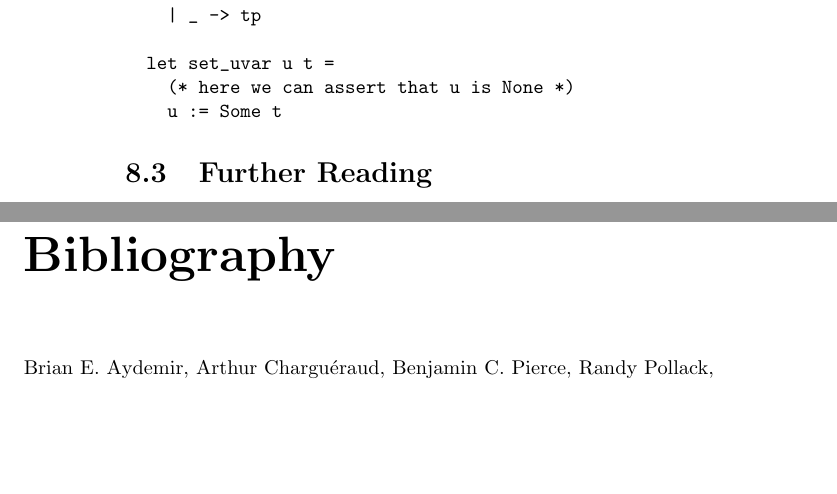
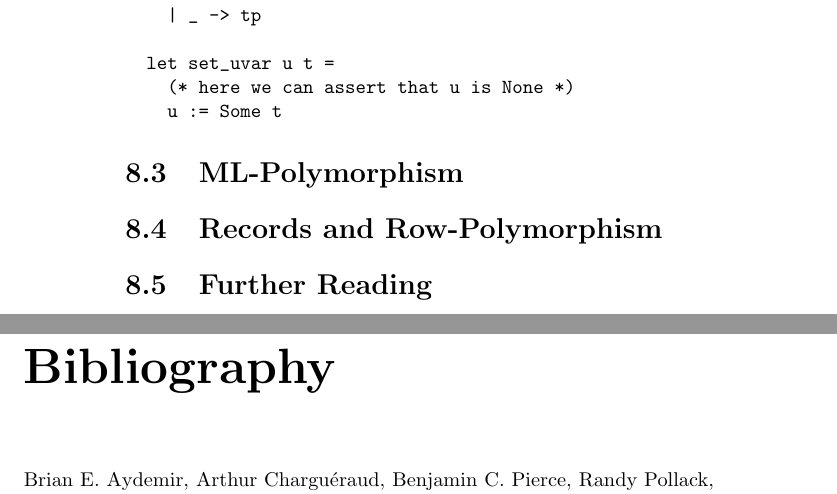
Before and after one commit to ppolesiuk/type-systems-notes, a LaTeX thesis (type-systems.tex, which reads chapter/typeReconstruction.tex): two parts of pages 36 and 37 of 37, joined at a grey line, cut so that both start at the same text, the shorter picture padded with empty space. Compiled offline with pdfLaTeX.

Commit message:
Sections of Lecture 7

```diff
--- a/chapter/typeReconstruction.tex
+++ b/chapter/typeReconstruction.tex
@@ -82,4 +82,10 @@ Type unification:
 \end{verbatim}
 
 %%%%%%%%%%%%%%%%%%%%%%%%%%%%%%%%%%%%%%%%%%%%%%%%%%%%%%%%%%%%%%%%%%%%%%%%%%%%%%%
+\section{ML-Polymorphism}
+
+%%%%%%%%%%%%%%%%%%%%%%%%%%%%%%%%%%%%%%%%%%%%%%%%%%%%%%%%%%%%%%%%%%%%%%%%%%%%%%%
+\section{Records and Row-Polymorphism}
+
+%%%%%%%%%%%%%%%%%%%%%%%%%%%%%%%%%%%%%%%%%%%%%%%%%%%%%%%%%%%%%%%%%%%%%%%%%%%%%%%
 \section{Further Reading}
```
